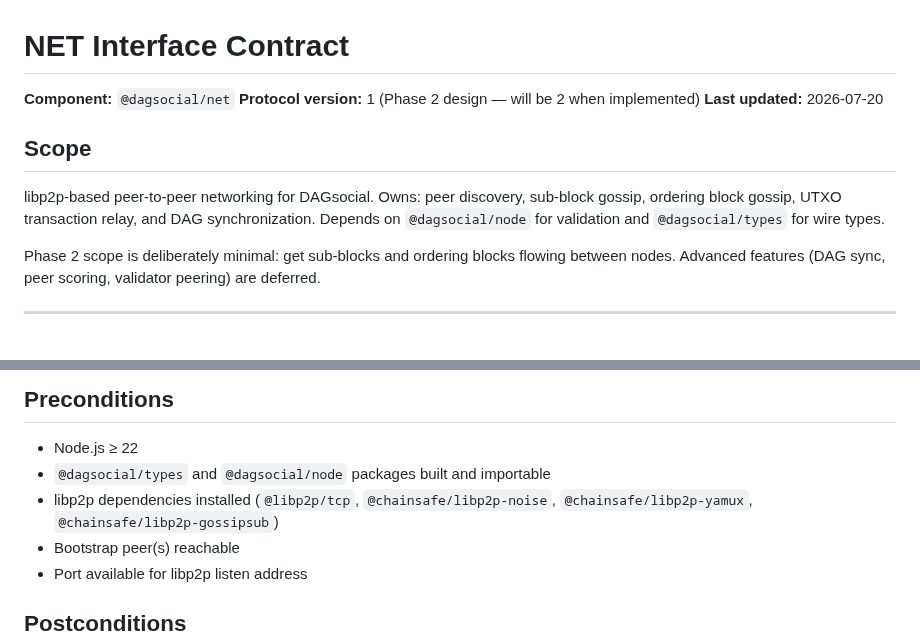
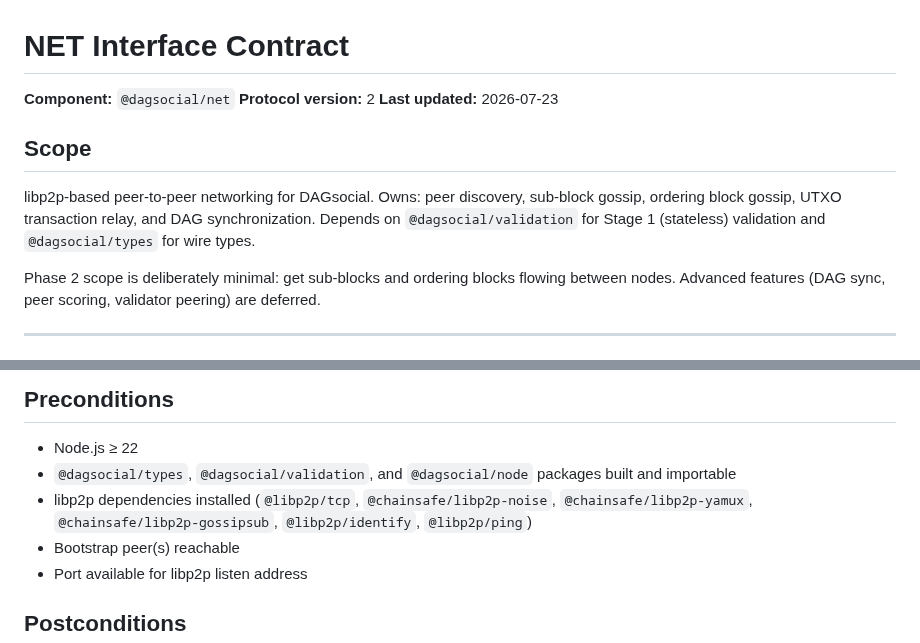
Before and after one commit to mwaddip/dagsocial, a Markdown page: contracts/NET_INTERFACE.md, 2 parts joined by grey strips. Rendered like a GitHub page.

```diff
--- a/contracts/NET_INTERFACE.md
+++ b/contracts/NET_INTERFACE.md
@@ -1,15 +1,15 @@
 # NET Interface Contract
 
 **Component:** `@dagsocial/net`
-**Protocol version:** 1 (Phase 2 design — will be 2 when implemented)
-**Last updated:** 2026-07-20
+**Protocol version:** 2
+**Last updated:** 2026-07-23
 
 ## Scope
 
 libp2p-based peer-to-peer networking for DAGsocial. Owns: peer discovery,
 sub-block gossip, ordering block gossip, UTXO transaction relay, and
-DAG synchronization. Depends on `@dagsocial/node` for validation and
-`@dagsocial/types` for wire types.
+DAG synchronization. Depends on `@dagsocial/validation` for Stage 1
+(stateless) validation and `@dagsocial/types` for wire types.
 
 Phase 2 scope is deliberately minimal: get sub-blocks and ordering blocks
 flowing between nodes. Advanced features (DAG sync, peer scoring, validator
@@ -206,9 +274,11 @@ node operator may choose to link them (same keypair) or keep them separate.
 
 ## Preconditions
 - Node.js ≥ 22
-- `@dagsocial/types` and `@dagsocial/node` packages built and importable
+- `@dagsocial/types`, `@dagsocial/validation`, and `@dagsocial/node` packages
+  built and importable
 - libp2p dependencies installed (`@libp2p/tcp`, `@chainsafe/libp2p-noise`,
-  `@chainsafe/libp2p-yamux`, `@chainsafe/libp2p-gossipsub`)
+  `@chainsafe/libp2p-yamux`, `@chainsafe/libp2p-gossipsub`, `@libp2p/identify`,
+  `@libp2p/ping`)
 - Bootstrap peer(s) reachable
 - Port available for libp2p listen address
 
```
Also changed, not shown: other parts of contracts/NET_INTERFACE.md (+68 -0 lines).
